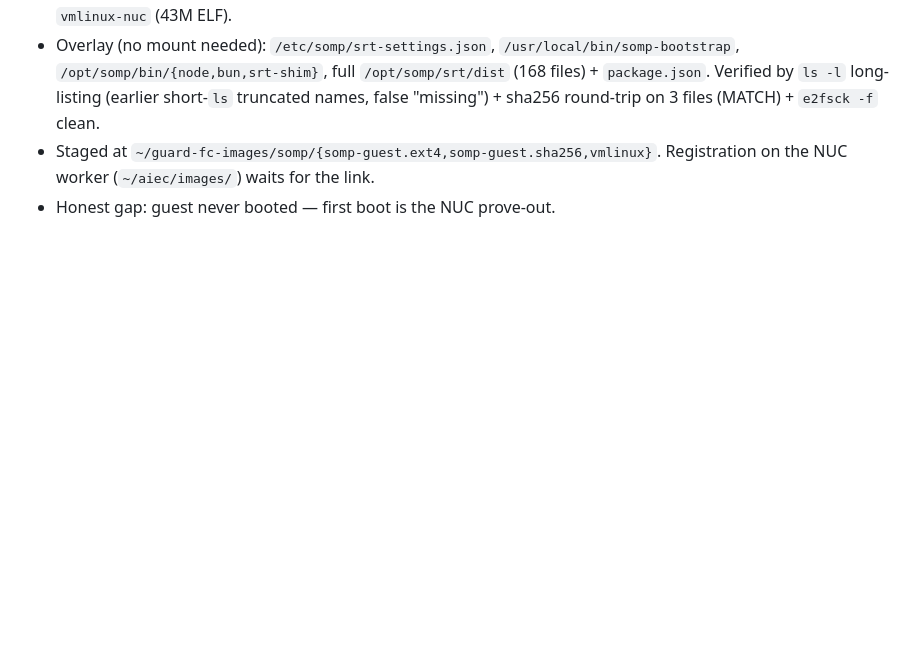
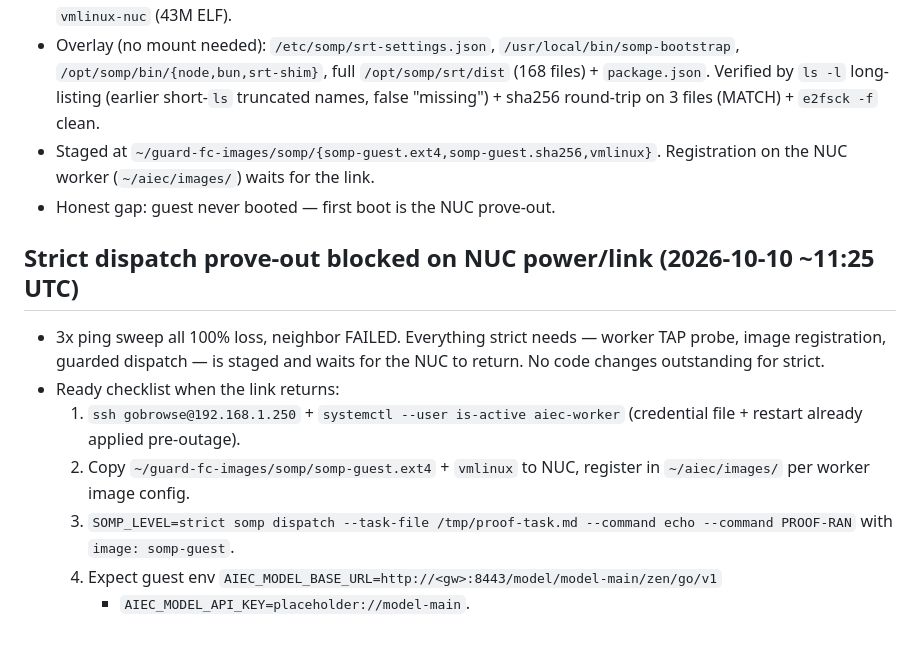
Before and after one commit to fedoragobrowse-design/somp, a Markdown page: docs/UNPROVEN.md, the part around the change. Drawn GitHub-style; blank space fills up the shorter version.

Commit message:
docs: strict prove-out checklist staged for NUC return

```diff
--- a/docs/UNPROVEN.md
+++ b/docs/UNPROVEN.md
@@ -309,3 +309,17 @@
 - Staged at `~/guard-fc-images/somp/{somp-guest.ext4,somp-guest.sha256,vmlinux}`.
   Registration on the NUC worker (`~/aiec/images/`) waits for the link.
 - Honest gap: guest never booted — first boot is the NUC prove-out.
+
+## Strict dispatch prove-out blocked on NUC power/link (2026-10-10 ~11:25 UTC)
+- 3x ping sweep all 100% loss, neighbor FAILED. Everything strict needs —
+  worker TAP probe, image registration, guarded dispatch — is staged and
+  waits for the NUC to return. No code changes outstanding for strict.
+- Ready checklist when the link returns:
+  1. `ssh gobrowse@192.168.1.250` + `systemctl --user is-active aiec-worker`
+     (credential file + restart already applied pre-outage).
+  2. Copy `~/guard-fc-images/somp/somp-guest.ext4` + `vmlinux` to NUC,
+     register in `~/aiec/images/` per worker image config.
+  3. `SOMP_LEVEL=strict somp dispatch --task-file /tmp/proof-task.md
+     --command echo --command PROOF-RAN` with `image: somp-guest`.
+  4. Expect guest env `AIEC_MODEL_BASE_URL=http://<gw>:8443/model/model-main/zen/go/v1`
+     + `AIEC_MODEL_API_KEY=placeholder://model-main`.
```
